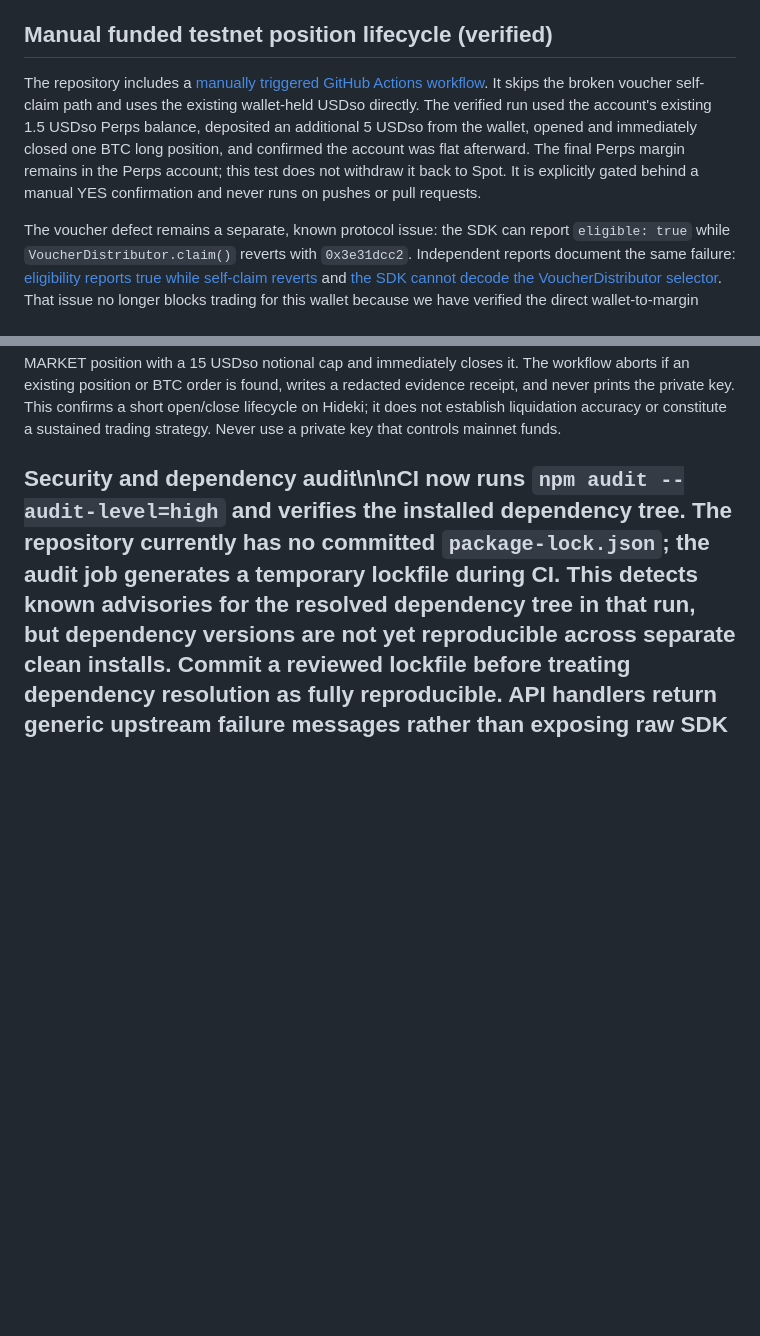
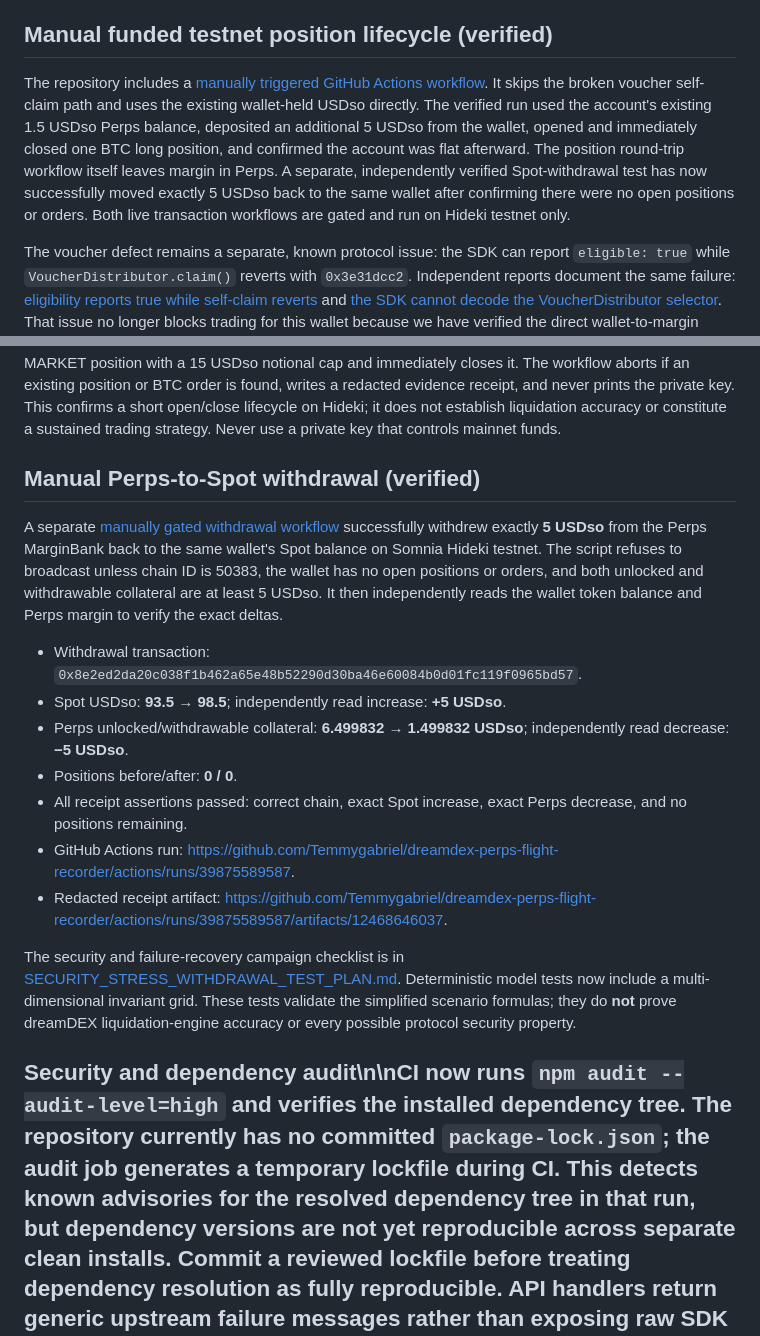
Before and after one commit to Temmygabriel/dreamdex-perps-flight-recorder, a Markdown page: README.md, 2 parts joined by grey strips. Rendered like a GitHub page; blank space fills up the shorter version.

Commit message:
Document verified Perps-to-Spot withdrawal evidence

```diff
--- a/README.md
+++ b/README.md
@@ -57,7 +57,7 @@ A successful market read does not validate the stress model. A successful order
 
 ## Manual funded testnet position lifecycle (verified)
 
-The repository includes a [manually triggered GitHub Actions workflow](.github/workflows/testnet-position-roundtrip.yml). It skips the broken voucher self-claim path and uses the existing wallet-held USDso directly. The verified run used the account's existing 1.5 USDso Perps balance, deposited an additional 5 USDso from the wallet, opened and immediately closed one BTC long position, and confirmed the account was flat afterward. The final Perps margin remains in the Perps account; this test does not withdraw it back to Spot. It is explicitly gated behind a manual YES confirmation and never runs on pushes or pull requests.
+The repository includes a [manually triggered GitHub Actions workflow](.github/workflows/testnet-position-roundtrip.yml). It skips the broken voucher self-claim path and uses the existing wallet-held USDso directly. The verified run used the account's existing 1.5 USDso Perps balance, deposited an additional 5 USDso from the wallet, opened and immediately closed one BTC long position, and confirmed the account was flat afterward. The position round-trip workflow itself leaves margin in Perps. A separate, independently verified Spot-withdrawal test has now successfully moved exactly 5 USDso back to the same wallet after confirming there were no open positions or orders. Both live transaction workflows are gated and run on Hideki testnet only.
 
 The voucher defect remains a separate, known protocol issue: the SDK can report `eligible: true` while `VoucherDistributor.claim()` reverts with `0x3e31dcc2`. Independent reports document the same failure: [eligibility reports true while self-claim reverts](https://github.com/MrTimonM/findings/blob/6b42ad2df15b53b513783f554001d9692dc94fc3/feedback/01-voucher-eligibility-says-eligible-but-claim-always-reverts.md) and [the SDK cannot decode the VoucherDistributor selector](https://github.com/MrTimonM/findings/blob/6b42ad2df15b53b513783f554001d9692dc94fc3/feedback/08-sdk-cannot-decode-voucher-distributor-error.md). That issue no longer blocks trading for this wallet because we have verified the direct wallet-to-margin path.
 
@@ -72,6 +72,20 @@ Latest successful test evidence:
 - Full GitHub Actions run and artifact: https://github.com/Temmygabriel/dreamdex-perps-flight-recorder/actions/runs/39699761793.
 
 To repeat a run after merging, open Actions → **Perps Stress Lab funded testnet position round-trip** → Run workflow and choose `YES`. If unlocked Perps margin is below 5 USDso, the workflow moves exactly 5 USDso from the existing wallet balance; if the account already has at least 5 USDso unlocked, it skips the transfer so repeated tests do not keep sweeping funds from the wallet. It then opens one BTC long MARKET position with a 15 USDso notional cap and immediately closes it. The workflow aborts if an existing position or BTC order is found, writes a redacted evidence receipt, and never prints the private key. This confirms a short open/close lifecycle on Hideki; it does not establish liquidation accuracy or constitute a sustained trading strategy. Never use a private key that controls mainnet funds.
+
+## Manual Perps-to-Spot withdrawal (verified)
+
+A separate [manually gated withdrawal workflow](.github/workflows/testnet-spot-withdrawal.yml) successfully withdrew exactly **5 USDso** from the Perps MarginBank back to the same wallet's Spot balance on Somnia Hideki testnet. The script refuses to broadcast unless chain ID is 50383, the wallet has no open positions or orders, and both unlocked and withdrawable collateral are at least 5 USDso. It then independently reads the wallet token balance and Perps margin to verify the exact deltas.
+
+- Withdrawal transaction: `0x8e2ed2da20c038f1b462a65e48b52290d30ba46e60084b0d01fc119f0965bd57`.
+- Spot USDso: **93.5 → 98.5**; independently read increase: **+5 USDso**.
+- Perps unlocked/withdrawable collateral: **6.499832 → 1.499832 USDso**; independently read decrease: **−5 USDso**.
+- Positions before/after: **0 / 0**.
+- All receipt assertions passed: correct chain, exact Spot increase, exact Perps decrease, and no positions remaining.
+- GitHub Actions run: https://github.com/Temmygabriel/dreamdex-perps-flight-recorder/actions/runs/39875589587.
+- Redacted receipt artifact: https://github.com/Temmygabriel/dreamdex-perps-flight-recorder/actions/runs/39875589587/artifacts/12468646037.
+
+The security and failure-recovery campaign checklist is in [SECURITY_STRESS_WITHDRAWAL_TEST_PLAN.md](SECURITY_STRESS_WITHDRAWAL_TEST_PLAN.md). Deterministic model tests now include a multi-dimensional invariant grid. These tests validate the simplified scenario formulas; they do **not** prove dreamDEX liquidation-engine accuracy or every possible protocol security property.
 
 ## Security and dependency audit\n\nCI now runs `npm audit --audit-level=high` and verifies the installed dependency tree. The repository currently has no committed `package-lock.json`; the audit job generates a temporary lockfile during CI. This detects known advisories for the resolved dependency tree in that run, but dependency versions are not yet reproducible across separate clean installs. Commit a reviewed lockfile before treating dependency resolution as fully reproducible. API handlers return generic upstream failure messages rather than exposing raw SDK exception strings.\n\n## Run checks
 
```
